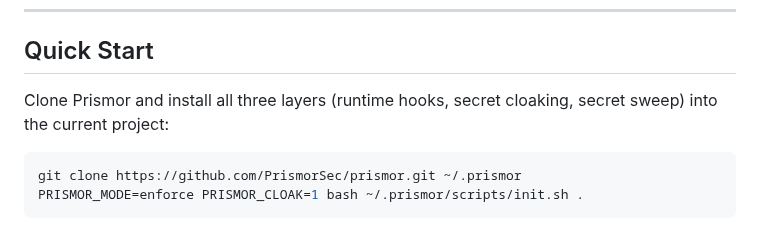
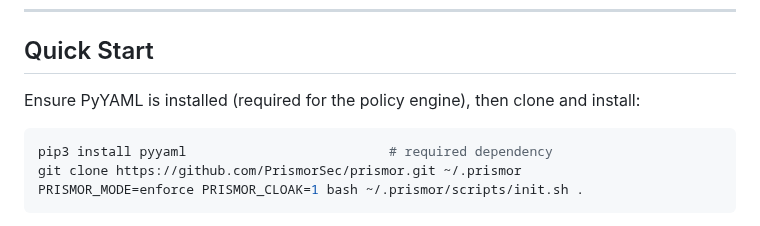
Before and after one commit to Priyansh10ff/immunity-agent, a Markdown page: README.md, the part around one of its changes. Rendered like a GitHub page.

````diff
--- a/README.md
+++ b/README.md
@@ -26,9 +26,10 @@ Standard OS-level and endpoint security tools monitor the kernel and filesystem.
 
 ## Quick Start
 
-Clone Prismor and install all three layers (runtime hooks, secret cloaking, secret sweep) into the current project:
+Ensure PyYAML is installed (required for the policy engine), then clone and install:
 
 ```bash
+pip3 install pyyaml                          # required dependency
 git clone https://github.com/PrismorSec/prismor.git ~/.prismor
 PRISMOR_MODE=enforce PRISMOR_CLOAK=1 bash ~/.prismor/scripts/init.sh .
 ```
````
Also changed, not shown: other parts of README.md (+68 -0 lines).
